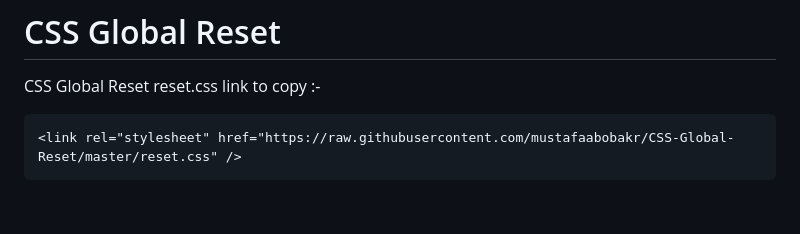
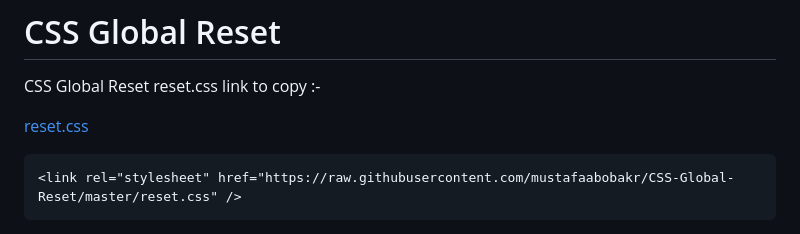
Before and after one commit to mustafaabobakr/CSS-Global-Reset, a Markdown page: README.md, the part around one of its changes. Drawn GitHub-style; blank space fills up the shorter version.

````diff
--- a/README.md
+++ b/README.md
@@ -2,6 +2,8 @@
 
 CSS Global Reset reset.css link to copy :-
 
+<a href="https://raw.githubusercontent.com/mustafaabobakr/CSS-Global-Reset/master/reset.css" download>reset.css</a>
+
 ```html
 <link rel="stylesheet" href="https://raw.githubusercontent.com/mustafaabobakr/CSS-Global-Reset/master/reset.css" />
 ```
````
Also changed, not shown: other parts of README.md (+0 -2 lines).
